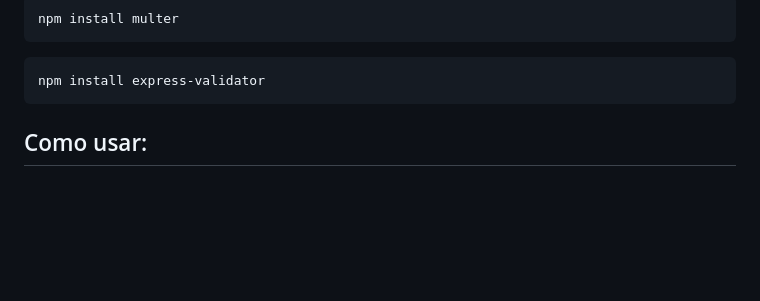
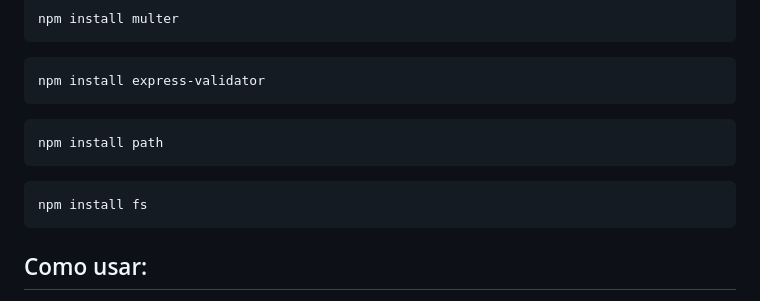
Before and after one commit to d13g0hornburg/ADS3AchadosPerdidos, a Markdown page: README.md, the part around the change. GitHub-like rendering; blank space fills up the shorter version.

Commit message:
Update README.md
Adicionado 2 novas bibliotecas do node.js
-fs
-path

```diff
--- a/README.md
+++ b/README.md
@@ -40,6 +40,12 @@ npm install multer
 ~~~
 ~~~ bash
 npm install express-validator
+~~~
+~~~ bash
+npm install path
+~~~
+~~~ bash
+npm install fs
 ~~~
 
 ## Como usar:
```
